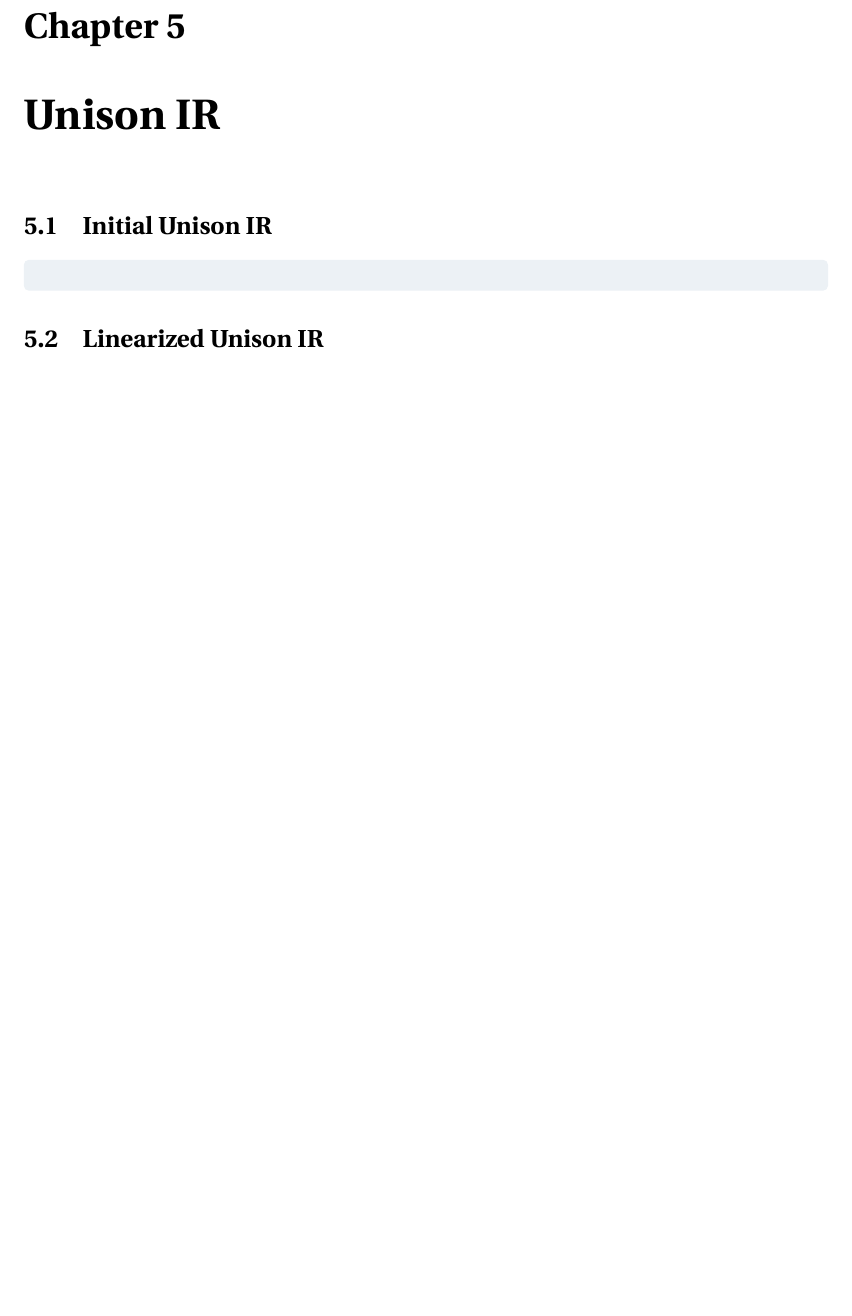
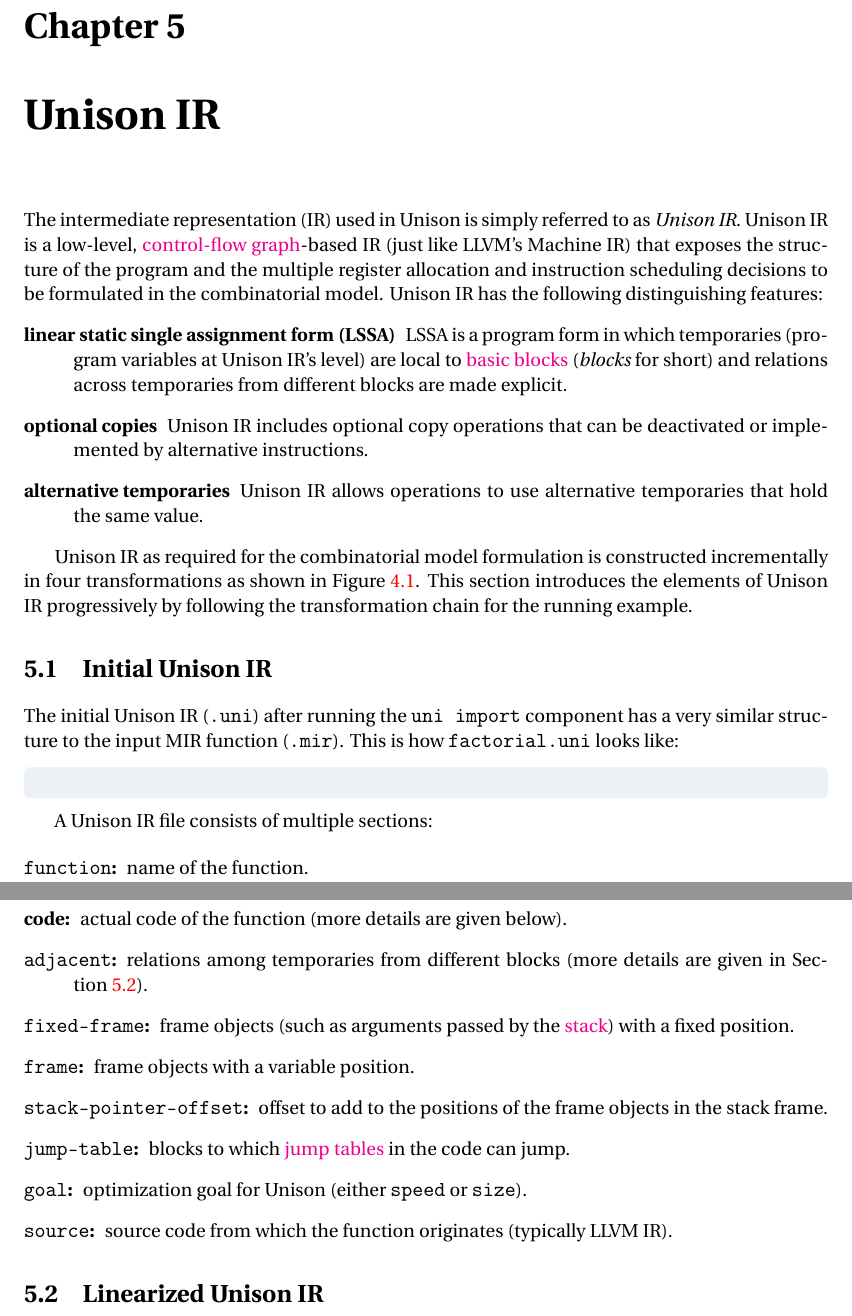
Before and after one commit to unison-code/unison, a LaTeX thesis (doc/manual.tex): part of page 17 of 25 before the commit and two parts of pages 17 and 18 of 26 after it, the two joined at a grey line, cut so that both start at the same text, the shorter picture padded with empty space. Compiled offline with pdfLaTeX.

Commit message:
Write beginning of Unison IR section

```diff
--- a/doc/manual.tex
+++ b/doc/manual.tex
@@ -551,14 +551,69 @@ and the different transformations that are applied to it.
 \chapter{Unison IR}
 \label{sec:unison-ir}
 
+The intermediate representation (IR) used in Unison is simply referred to as
+\emph{Unison IR}.
+%
+Unison IR is a low-level,
+\href{https://en.wikipedia.org/wiki/Control_flow_graph}{control-flow
+  graph}-based IR (just like LLVM's Machine IR) that exposes the structure of
+the program and the multiple register allocation and instruction scheduling
+decisions to be formulated in the combinatorial model.
+%
+Unison IR has the following distinguishing features:
+%
+\begin{description}
+\item [linear static single assignment form (LSSA)] LSSA is a program form in
+  which temporaries (program variables at Unison IR's level) are local to
+  \href{https://en.wikipedia.org/wiki/Basic_block}{basic blocks} (\emph{blocks}
+  for short) and relations across temporaries from different blocks are made
+  explicit.
+\item [optional copies] Unison IR includes optional copy operations that can be
+  deactivated or implemented by alternative instructions.
+\item [alternative temporaries] Unison IR allows operations to use alternative
+  temporaries that hold the same value.
+\end{description}
+
+Unison IR as required for the combinatorial model formulation is constructed
+incrementally in four transformations as shown in Figure~\ref{fig:components}.
+%
+This section introduces the elements of Unison IR progressively by following the
+transformation chain for the running example.
+
 \section{Initial Unison IR}
+
+The initial Unison IR (\code{.uni}) after running the \code{uni import}
+component has a very similar structure to the input MIR function (\code{.mir}).
+%
+This is how \code{factorial.uni} looks like:
 
 \fvset{fontsize=\small}
 \begin{codeBox}
 \BVerbatimInput{code/factorial.uni}
 \end{codeBox}
 
-\section{Linearized Unison IR}
+A Unison IR file consists of multiple sections:
+
+\begin{description}
+\item [\code{function}:] name of the function.
+\item [code:] actual code of the function (more details are given below).
+\item [\code{adjacent}:] relations among temporaries from different blocks (more
+  details are given in Section~\ref{sec:lssa}).
+\item [\code{fixed-frame}:] frame objects (such as arguments passed by the
+  \href{https://en.wikipedia.org/wiki/Call_stack}{stack}) with a fixed position.
+\item [\code{frame}:] frame objects with a variable position.
+\item [\code{stack-pointer-offset}:] offset to add to the positions of the frame
+  objects in the stack frame.
+\item [\code{jump-table}:] blocks to which
+  \href{https://en.wikipedia.org/wiki/Branch_table}{jump tables} in the code can
+  jump.
+\item [\code{goal}:] optimization goal for Unison (either \code{speed} or
+  \code{size}).
+\item [\code{source}:] source code from which the function originates (typically
+  LLVM IR).
+\end{description}
+
+\section{Linearized Unison IR}\label{sec:lssa}
 
 \fvset{fontsize=\small}
 \begin{codeBox}
```
